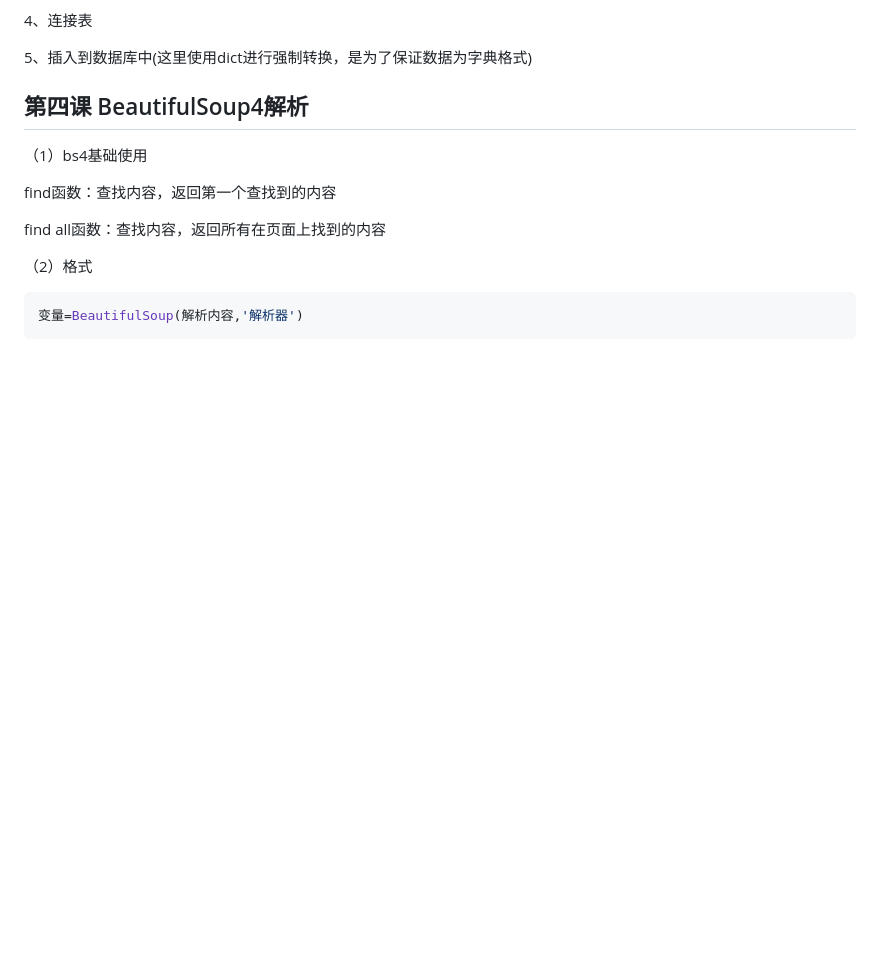
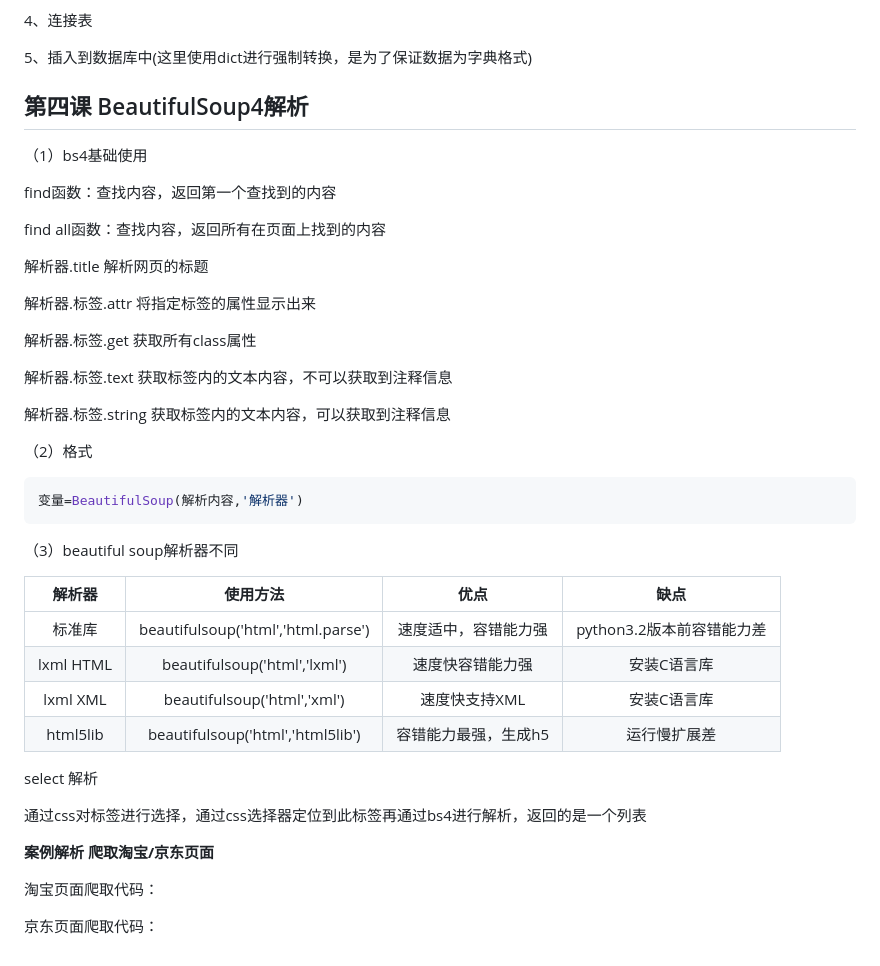
Before and after one commit to submask/Study, a Markdown page: Internet_Worm/网络爬虫笔记.md, the part around the change. Drawn GitHub-style; blank space fills up the shorter version.

Commit message:
网络爬虫2023年2月20日笔记

````diff
--- a/Internet_Worm/网络爬虫笔记.md
+++ b/Internet_Worm/网络爬虫笔记.md
@@ -620,8 +620,39 @@ find函数：查找内容，返回第一个查找到的内容
 
 find all函数：查找内容，返回所有在页面上找到的内容
 
+解析器.title 解析网页的标题
+
+解析器.标签.attr 将指定标签的属性显示出来
+
+解析器.标签.get 获取所有class属性
+
+解析器.标签.text 获取标签内的文本内容，不可以获取到注释信息
+
+解析器.标签.string 获取标签内的文本内容，可以获取到注释信息
+
 （2）格式
 
 ```python
 变量=BeautifulSoup(解析内容,'解析器')
 ```
+
+（3）beautiful soup解析器不同
+
+|  解析器   |              使用方法              |         优点         |           缺点            |
+| :-------: | :--------------------------------: | :------------------: | :-----------------------: |
+|  标准库   | beautifulsoup('html','html.parse') | 速度适中，容错能力强 | python3.2版本前容错能力差 |
+| lxml HTML |    beautifulsoup('html','lxml')    |   速度快容错能力强   | 安装C语言库 |
+| lxml XML | beautifulsoup('html','xml') | 速度快支持XML |安装C语言库|
+| html5lib | beautifulsoup('html','html5lib') | 容错能力最强，生成h5 |运行慢扩展差|
+
+select 解析
+
+通过css对标签进行选择，通过css选择器定位到此标签再通过bs4进行解析，返回的是一个列表
+
+**案例解析 爬取淘宝/京东页面**
+
+淘宝页面爬取代码：
+
+
+
+京东页面爬取代码：
````
